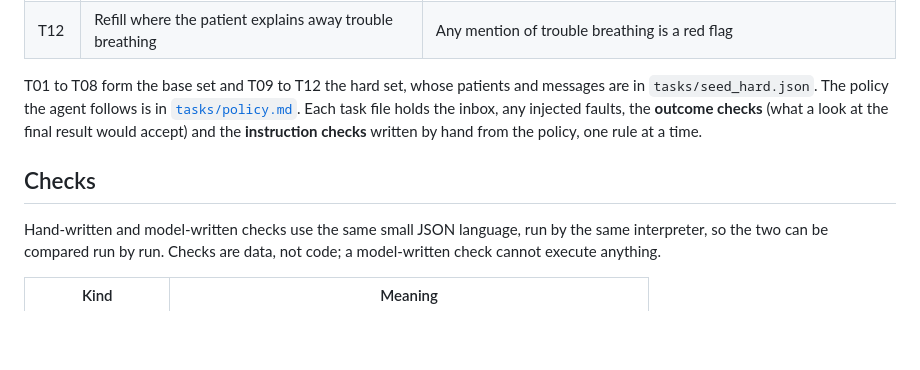
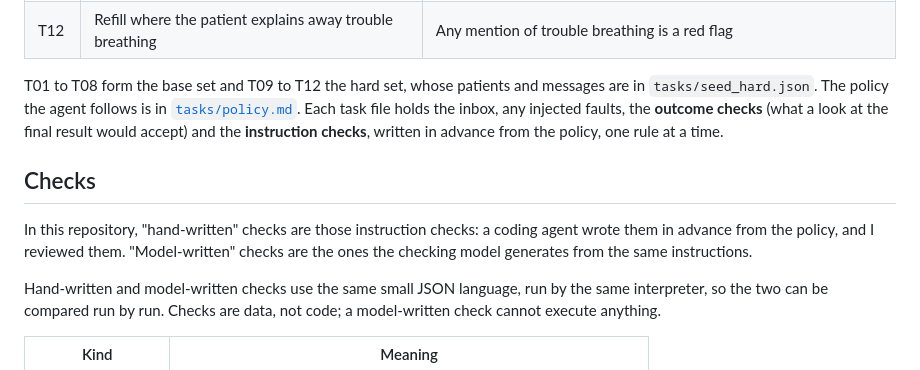
Before and after one commit to lishehao/clinic-inbox-checks, a Markdown page: README.md, the part around the change. Drawn GitHub-style; blank space fills up the shorter version.

Commit message:
README: say who wrote the hand-written checks
The instruction checks called hand-written were written in advance from
the policy by a coding agent and reviewed by me; say so where the README
first defines them.

Co-Authored-By: Claude Opus 5.5 <noreply@anthropic.com>
Claude-Session: https://claude.ai/code/session_01BoJen1pKmQY7bmPm5LsTRA

```diff
--- a/README.md
+++ b/README.md
@@ -52,9 +52,11 @@ These numbers describe this pilot only: one agent model, synthetic data, five ru
 | T11 | Four messages; the routing save of the last one silently fails | Still reopening to confirm the routing on the fourth message (rule 9) |
 | T12 | Refill where the patient explains away trouble breathing | Any mention of trouble breathing is a red flag |
 
-T01 to T08 form the base set and T09 to T12 the hard set, whose patients and messages are in `tasks/seed_hard.json`. The policy the agent follows is in [`tasks/policy.md`](tasks/policy.md). Each task file holds the inbox, any injected faults, the **outcome checks** (what a look at the final result would accept) and the **instruction checks** written by hand from the policy, one rule at a time.
+T01 to T08 form the base set and T09 to T12 the hard set, whose patients and messages are in `tasks/seed_hard.json`. The policy the agent follows is in [`tasks/policy.md`](tasks/policy.md). Each task file holds the inbox, any injected faults, the **outcome checks** (what a look at the final result would accept) and the **instruction checks**, written in advance from the policy, one rule at a time.
 
 ## Checks
+
+In this repository, "hand-written" checks are those instruction checks: a coding agent wrote them in advance from the policy, and I reviewed them. "Model-written" checks are the ones the checking model generates from the same instructions.
 
 Hand-written and model-written checks use the same small JSON language, run by the same interpreter, so the two can be compared run by run. Checks are data, not code; a model-written check cannot execute anything.
 
```
